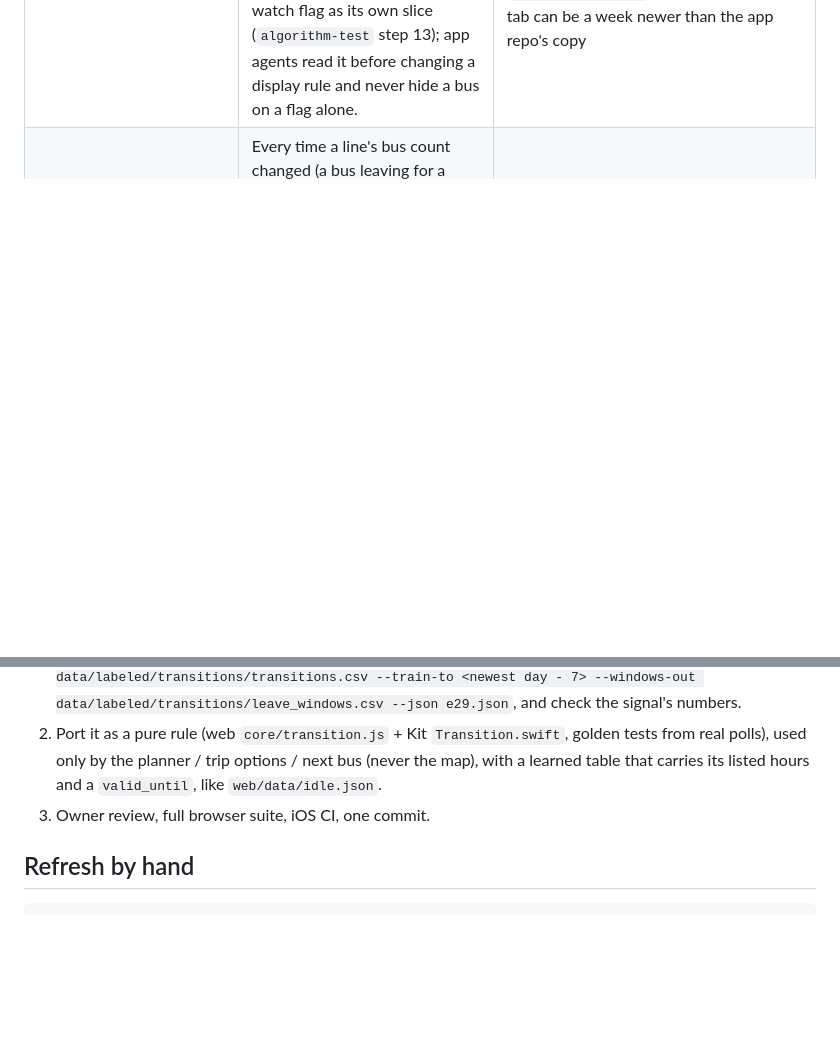
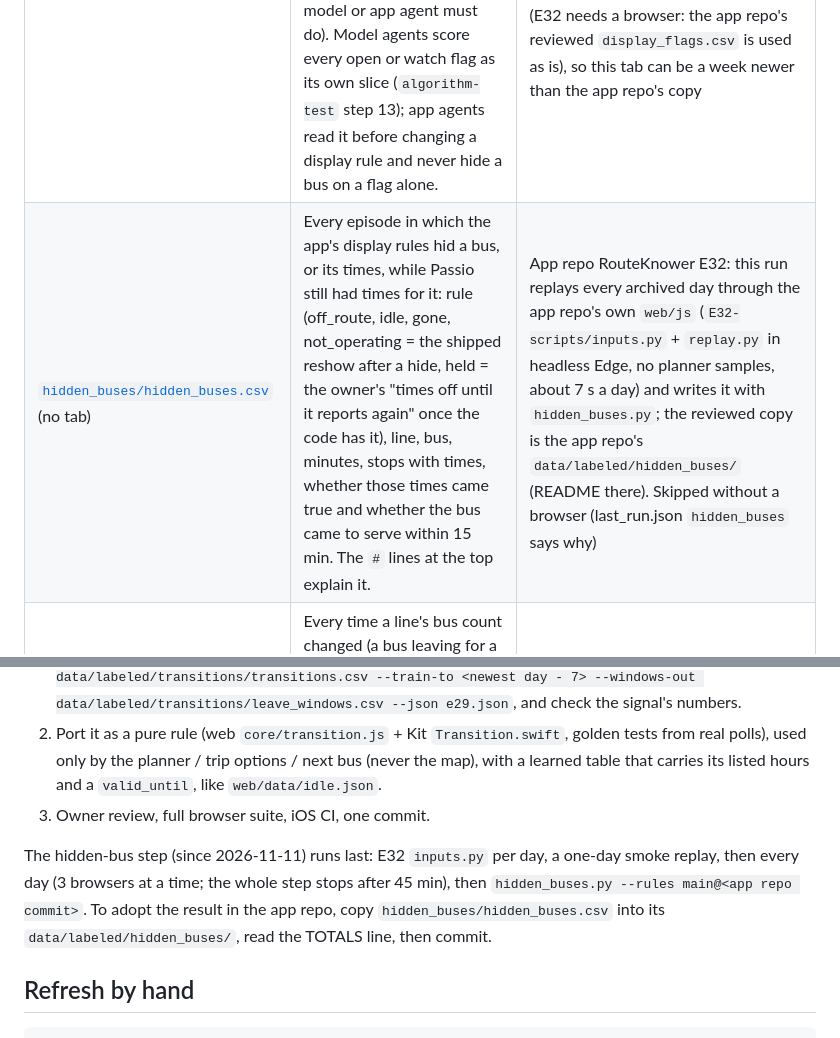
Before and after one commit to blobberus/straight-bussing-data, a Markdown page: findings/README.md, 2 parts joined by grey strips. GitHub-like rendering; blank space fills up the shorter version.

Commit message:
Findings README: the hidden-bus file and how to adopt it in the app repo
Co-Authored-By: Claude Opus 5.5 <noreply@anthropic.com>

````diff
--- a/findings/README.md
+++ b/findings/README.md
@@ -17,6 +17,7 @@ Unofficial; not affiliated with the University of Chicago. Official service info
 | Tab / file | What it says | Where it comes from |
 |---|---|---|
 | **`flagged_lines`**, `csv/flagged_lines.csv`, [`FLAGGED-LINES.md`](FLAGGED-LINES.md) | **Read first.** The lines whose data behaves oddly, one row per line and problem: odd bus behavior at transition times, large prediction misses, what the shipped display showed riders; where and when (`scope`: stops, hours, days, buses, minutes ahead), the line's number against all lines, severity, evidence, and `agent_action` (what a model or app agent must do). Model agents score every open or watch flag as its own slice (`algorithm-test` step 13); app agents read it before changing a display rule and never hide a bus on a flag alone. | App repo `data/labeled/flags/` (README there: schema, severity, duties), merged by `tools/flag_lines.py` from RouteKnower E30, E31, E32; per-line summary `docs/FLAGGED-LINES.md`. Refreshed here every week: `run_findings.py` reruns E30 and E31 on the archived days and merges them (E32 needs a browser: the app repo's reviewed `display_flags.csv` is used as is), so this tab can be a week newer than the app repo's copy |
+| [`hidden_buses/hidden_buses.csv`](hidden_buses/) (no tab) | Every episode in which the app's display rules hid a bus, or its times, while Passio still had times for it: rule (off_route, idle, gone, not_operating = the shipped reshow after a hide, held = the owner's "times off until it reports again" once the code has it), line, bus, minutes, stops with times, whether those times came true and whether the bus came to serve within 15 min. The `#` lines at the top explain it. | App repo RouteKnower E32: this run replays every archived day through the app repo's own `web/js` (`E32-scripts/inputs.py` + `replay.py` in headless Edge, no planner samples, about 7 s a day) and writes it with `hidden_buses.py`; the reviewed copy is the app repo's `data/labeled/hidden_buses/` (README there). Skipped without a browser (last_run.json `hidden_buses` says why) |
 | `transitions`, `csv/transitions.csv` | Every time a line's bus count changed (a bus leaving for a break, its shift end, another line or off the map; a bus joining from the garage, a break or another line): which bus, where it left or joined, where it went or came from, how long, whether Passio kept predicting it, replacement bus. | App repo RouteKnower.md E29, `experiments/routeknower/E29-scripts/transitions.py`; the reviewed copy is the app repo's `data/labeled/transitions/` (README there: labels and columns) |
 | `transition_spots`, `transition_summary` | The usual leave / join places and times per line, and counts per line and hour (e.g. Apostolic bus 4322's half-hour break at South Campus Residence Hall at 8:43 AM; the Downtown Campus Connector's midday breaks). | same |
 | `leave_windows` | Per line, day type and stop: the clock windows in which a bus making its last stop there left on 3 days or more, with the in-sample precision (low: a window says a bus of the line usually leaves, not which). The forecast table's `break_window` / `leave_spot_dist_m` use the app repo's copy. | `transition_rules.py --windows-out` |
@@ -64,6 +65,8 @@ exact commands are in the app repo's RouteKnower.md, "E29 retry procedure". In s
    `valid_until`, like `web/data/idle.json`.
 3. Owner review, full browser suite, iOS CI, one commit.
 
+The hidden-bus step (since 2026-11-11) runs last: E32 `inputs.py` per day, a one-day smoke replay, then every day (3 browsers at a time; the whole step stops after 45 min), then `hidden_buses.py --rules main@<app repo commit>`. To adopt the result in the app repo, copy `hidden_buses/hidden_buses.csv` into its `data/labeled/hidden_buses/`, read the TOTALS line, then commit.
+
 ## Refresh by hand
 
 ```
````
